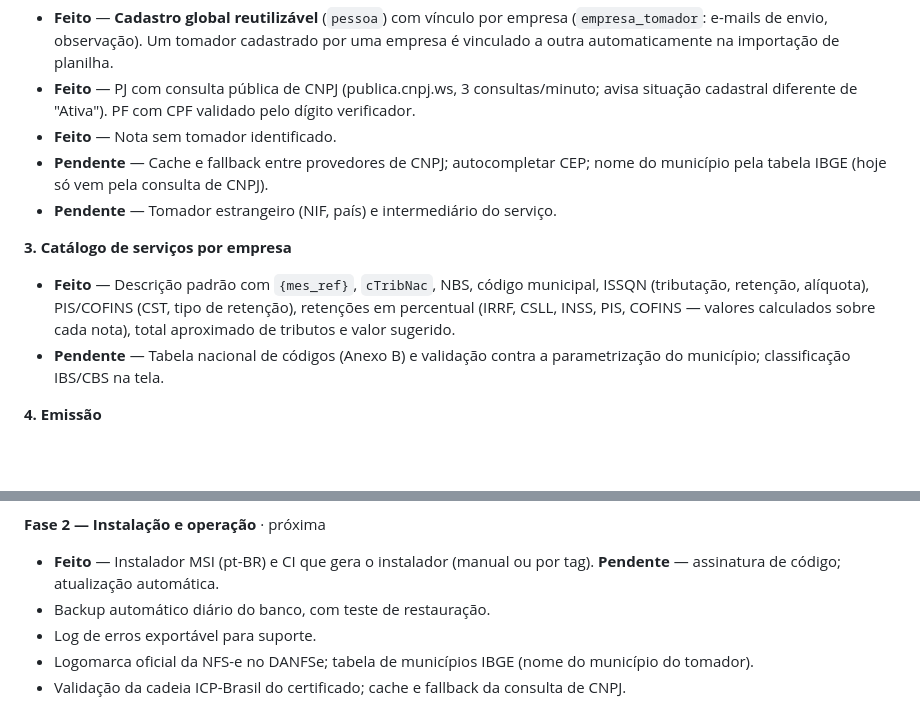
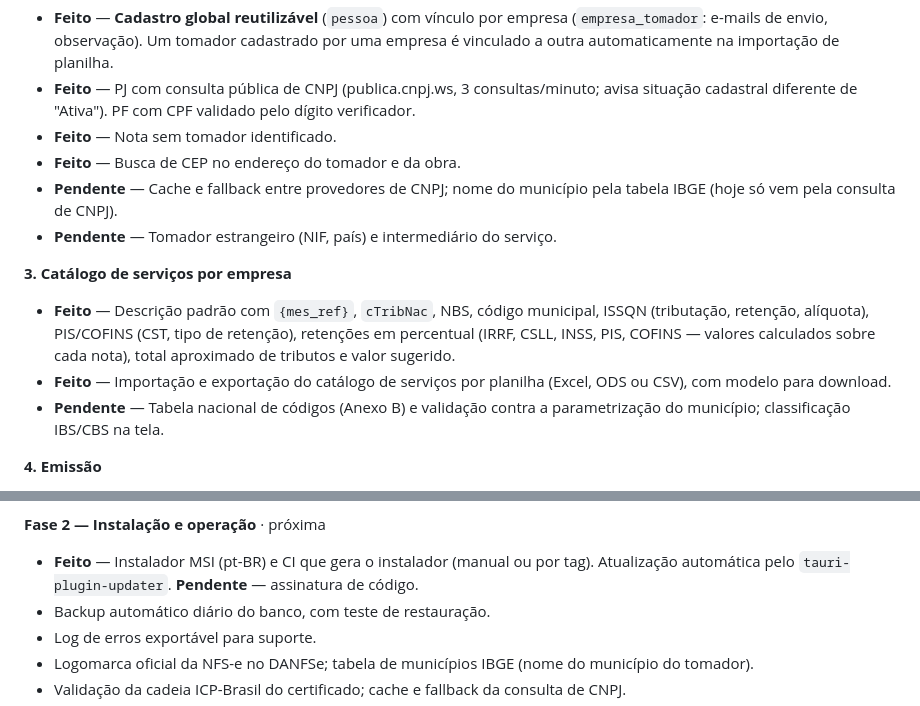
Before and after one commit to felipecaninnovaes/emissor-de-nota, a Markdown page: Escopo — Emissor de NFS-e Multiempresa (Rust).md, 2 parts joined by grey strips. Drawn GitHub-style; blank space fills up the shorter version.

Commit message:
Escopo: CEP, planilha de serviços e atualização automática já feitos
Co-Authored-By: Claude Sonnet 5.5 <noreply@anthropic.com>

```diff
--- a/Escopo — Emissor de NFS-e Multiempresa (Rust).md
+++ b/Escopo — Emissor de NFS-e Multiempresa (Rust).md
@@ -110,12 +110,14 @@ Cada empresa tem um e-CNPJ A1 (.pfx), que assina a DPS/eventos e autentica a con
 - **Feito** — **Cadastro global reutilizável** (`pessoa`) com vínculo por empresa (`empresa_tomador`: e-mails de envio, observação). Um tomador cadastrado por uma empresa é vinculado a outra automaticamente na importação de planilha.
 - **Feito** — PJ com consulta pública de CNPJ (publica.cnpj.ws, 3 consultas/minuto; avisa situação cadastral diferente de "Ativa"). PF com CPF validado pelo dígito verificador.
 - **Feito** — Nota sem tomador identificado.
-- **Pendente** — Cache e fallback entre provedores de CNPJ; autocompletar CEP; nome do município pela tabela IBGE (hoje só vem pela consulta de CNPJ).
+- **Feito** — Busca de CEP no endereço do tomador e da obra.
+- **Pendente** — Cache e fallback entre provedores de CNPJ; nome do município pela tabela IBGE (hoje só vem pela consulta de CNPJ).
 - **Pendente** — Tomador estrangeiro (NIF, país) e intermediário do serviço.
 
 **3. Catálogo de serviços por empresa**
 
 - **Feito** — Descrição padrão com `{mes_ref}`, `cTribNac`, NBS, código municipal, ISSQN (tributação, retenção, alíquota), PIS/COFINS (CST, tipo de retenção), retenções em percentual (IRRF, CSLL, INSS, PIS, COFINS — valores calculados sobre cada nota), total aproximado de tributos e valor sugerido.
+- **Feito** — Importação e exportação do catálogo de serviços por planilha (Excel, ODS ou CSV), com modelo para download.
 - **Pendente** — Tabela nacional de códigos (Anexo B) e validação contra a parametrização do município; classificação IBS/CBS na tela.
 
 **4. Emissão**
@@ -324,7 +326,7 @@ O banco concentra os certificados de todos os clientes: quem copia o arquivo e d
 
 **Fase 2 — Instalação e operação** · próxima
 
-- **Feito** — Instalador MSI (pt-BR) e CI que gera o instalador (manual ou por tag). **Pendente** — assinatura de código; atualização automática.
+- **Feito** — Instalador MSI (pt-BR) e CI que gera o instalador (manual ou por tag). Atualização automática pelo `tauri-plugin-updater`. **Pendente** — assinatura de código.
 - Backup automático diário do banco, com teste de restauração.
 - Log de erros exportável para suporte.
 - Logomarca oficial da NFS-e no DANFSe; tabela de municípios IBGE (nome do município do tomador).
```
